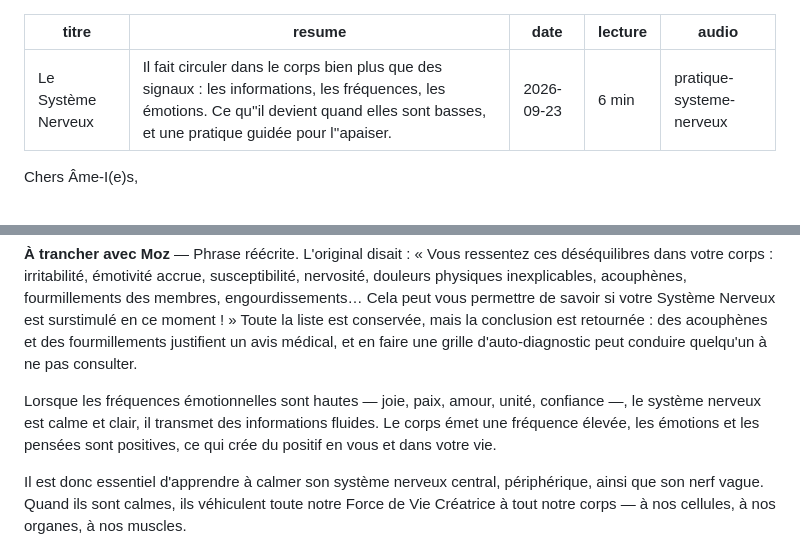
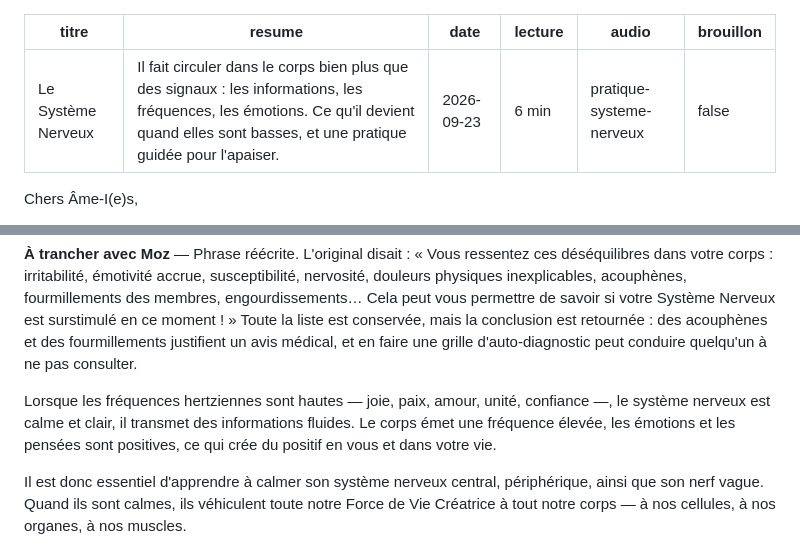
Before and after one commit to bastienrouger-cloud/Coeur-Alchimique, a Markdown page: contenus/articles/le-systeme-nerveux.md, 2 parts joined by grey strips. Rendered like a GitHub page.

Commit message:
CMS : modification — article « le-systeme-nerveux »

```diff
--- a/contenus/articles/le-systeme-nerveux.md
+++ b/contenus/articles/le-systeme-nerveux.md
@@ -1,9 +1,10 @@
 ---
 titre: Le Système Nerveux
-resume: 'Il fait circuler dans le corps bien plus que des signaux : les informations, les fréquences, les émotions. Ce qu''il devient quand elles sont basses, et une pratique guidée pour l''apaiser.'
-date: '2026-09-23'
+resume: "Il fait circuler dans le corps bien plus que des signaux : les informations, les fréquences, les émotions. Ce qu'il devient quand elles sont basses, et une pratique guidée pour l'apaiser."
+date: 2026-09-23
 lecture: 6 min
 audio: pratique-systeme-nerveux
+brouillon: false
 ---
 
 Chers Âme-I(e)s,
@@ -28,7 +29,7 @@ Vous pouvez le sentir : irritabilité, émotivité accrue, susceptibilité, nerv
 
 <p class="a-trancher__motif"> <strong>À trancher avec Moz</strong> — Phrase réécrite. L'original disait : « Vous ressentez ces déséquilibres dans votre corps : irritabilité, émotivité accrue, susceptibilité, nervosité, douleurs physiques inexplicables, acouphènes, fourmillements des membres, engourdissements… Cela peut vous permettre de savoir si votre Système Nerveux est surstimulé en ce moment ! » Toute la liste est conservée, mais la conclusion est retournée : des acouphènes et des fourmillements justifient un avis médical, et en faire une grille d'auto-diagnostic peut conduire quelqu'un à ne pas consulter. </p>
 
-Lorsque les fréquences émotionnelles sont hautes — joie, paix, amour, unité, confiance —, le système nerveux est calme et clair, il transmet des informations fluides. Le corps émet une fréquence élevée, les émotions et les pensées sont positives, ce qui crée du positif en vous et dans votre vie.
+Lorsque les fréquences hertziennes sont hautes — joie, paix, amour, unité, confiance —, le système nerveux est calme et clair, il transmet des informations fluides. Le corps émet une fréquence élevée, les émotions et les pensées sont positives, ce qui crée du positif en vous et dans votre vie.
 
 Il est donc essentiel d'apprendre à calmer son système nerveux central, périphérique, ainsi que son nerf vague. Quand ils sont calmes, ils véhiculent toute notre Force de Vie Créatrice à tout notre corps — à nos cellules, à nos organes, à nos muscles.
 
```
